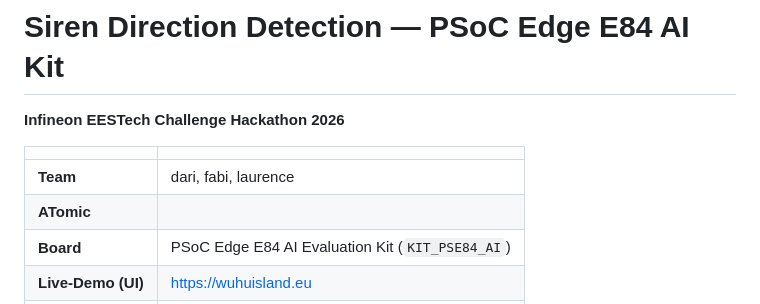
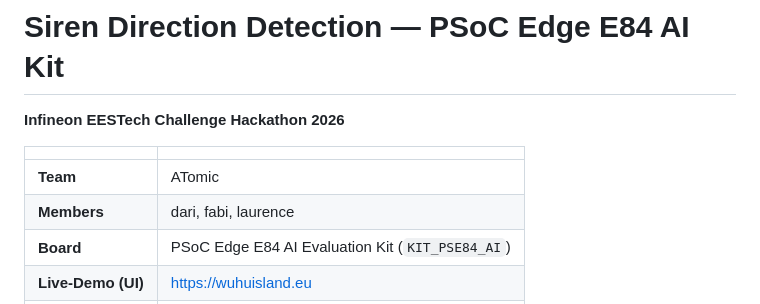
Before and after one commit to dari089/hackatom, a Markdown page: readme.md, the part around the change. Rendered like a GitHub page.

Commit message:
Update team name and member listing in README

```diff
--- a/readme.md
+++ b/readme.md
@@ -4,8 +4,8 @@
 
 | | |
 |---|---|
-| **Team** | dari, fabi, laurence |
-| **ATomic** |
+| **Team** | ATomic |
+| **Members** | dari, fabi, laurence |
 | **Board** | PSoC Edge E84 AI Evaluation Kit (`KIT_PSE84_AI`) |
 | **Live-Demo (UI)** | https://wuhuisland.eu |
 | **Repository** | https://github.com/dari089/hackatom |
```
